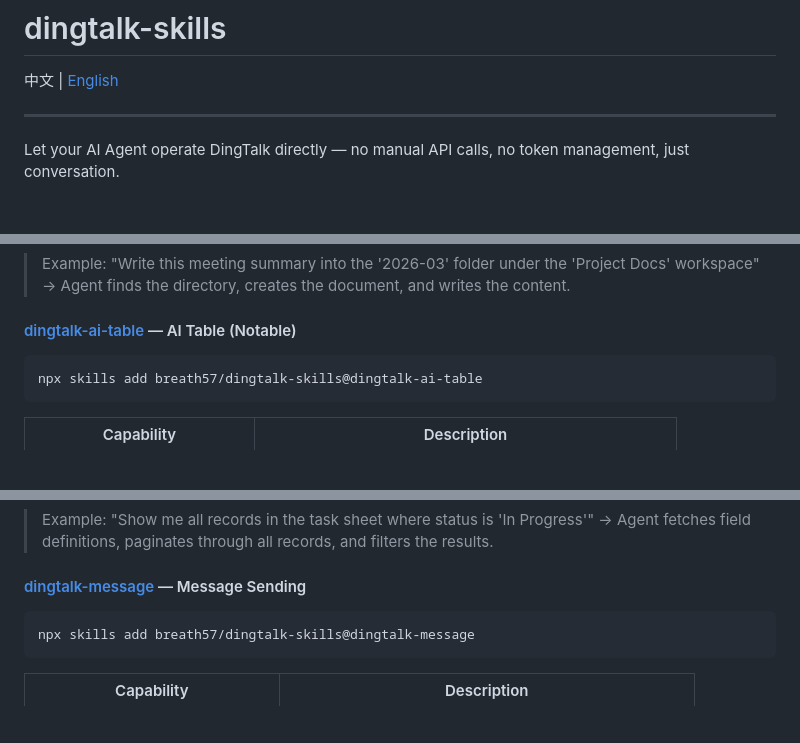
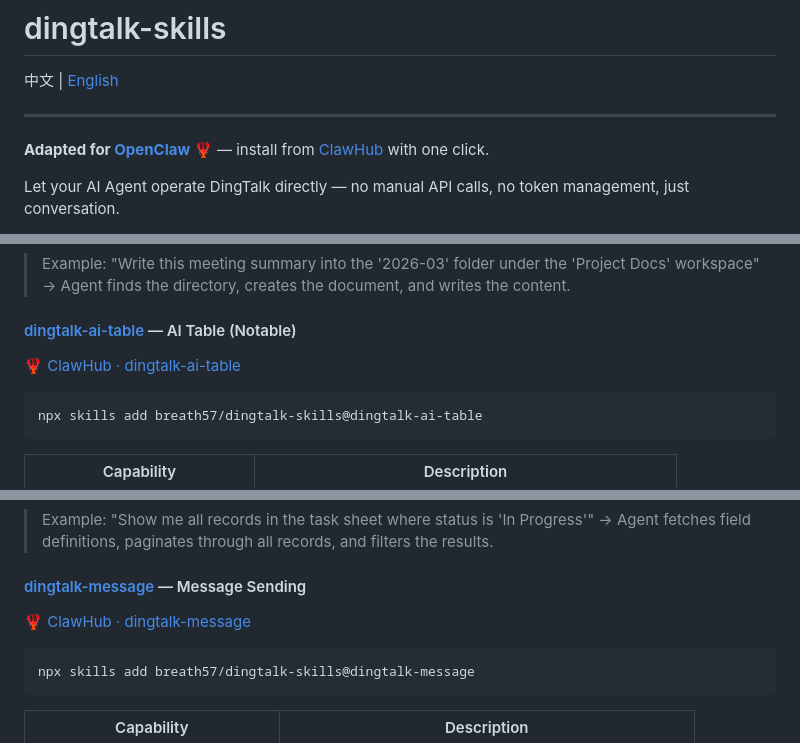
Before and after one commit to breath57/dingtalk-skills, a Markdown page: README_EN.md, 3 parts joined by grey strips. Drawn GitHub-style; blank space fills up the shorter version.

````diff
--- a/README_EN.md
+++ b/README_EN.md
@@ -3,6 +3,8 @@
 中文 | [English](README_EN.md)
 
 ---
+
+**Adapted for [OpenClaw](https://openclaw.ai) 🦞** — install from [ClawHub](https://clawhub.ai) with one click.
 
 Let your AI Agent operate DingTalk directly — no manual API calls, no token management, just conversation.
 
@@ -41,6 +45,8 @@ npx skills add breath57/dingtalk-skills@dingtalk-document
 
 #### [dingtalk-ai-table](.agents/skills/dingtalk-ai-table/) — AI Table (Notable)
 
+🦞 [ClawHub · dingtalk-ai-table](https://clawhub.ai/breath57/dingtalk-ai-table-only-curl)
+
 ```bash
 npx skills add breath57/dingtalk-skills@dingtalk-ai-table
 ```
@@ -59,6 +65,8 @@ npx skills add breath57/dingtalk-skills@dingtalk-ai-table
 > Example: "Show me all records in the task sheet where status is 'In Progress'" → Agent fetches field definitions, paginates through all records, and filters the results.
 
 #### [dingtalk-message](.agents/skills/dingtalk-message/) — Message Sending
+
+🦞 [ClawHub · dingtalk-message](https://clawhub.ai/breath57/dingtalk-message)
 
 ```bash
 npx skills add breath57/dingtalk-skills@dingtalk-message
````
Also changed, not shown: other parts of README_EN.md (+2 -0 lines), README.md (+9 -1 lines).
